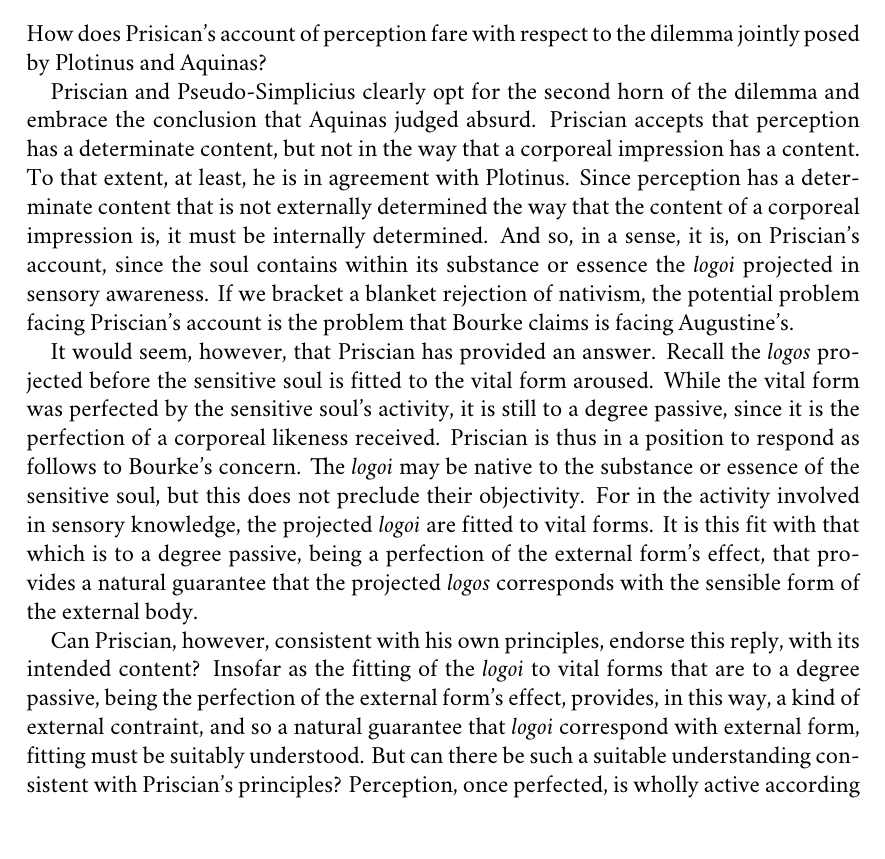
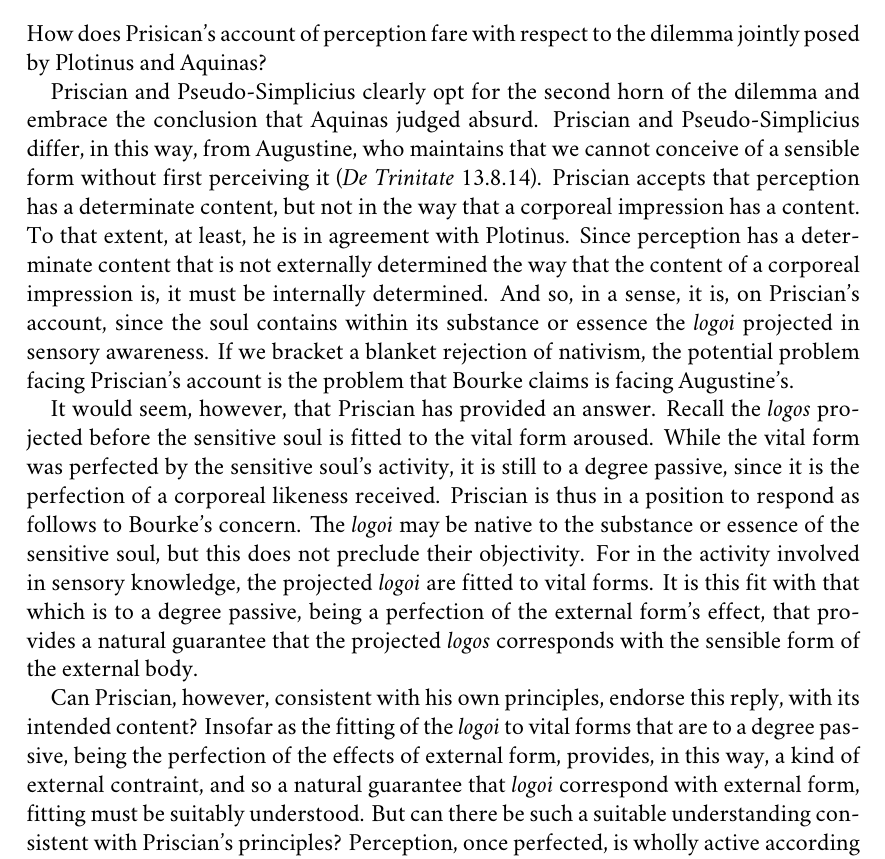
Before and after one commit to PhilGeek/priscian, a LaTeX paper (priscian.tex): part of page 18 of 19, cut so that both start at the same text. Compiled offline with XeLaTeX; a missing font is replaced by an installed copy or a similar font.

Commit message:
Qualification; contrast with Augustine

```diff
--- a/priscian.tex
+++ b/priscian.tex
@@ -272,11 +272,11 @@ Consider further how Aquinas' problem is related to Plotinus'. They are, of cour
 
 How does Prisican's account of perception fare with respect to the dilemma jointly posed by Plotinus and Aquinas?
 
-Priscian and Pseudo-Simplicius clearly opt for the second horn of the dilemma and embrace the conclusion that Aquinas judged absurd. Priscian accepts that perception has a determinate content, but not in the way that a corporeal impression has a content. To that extent, at least, he is in agreement with Plotinus. Since perception has a determinate content that is not externally determined the way that the content of a corporeal impression is, it must be internally determined. And so, in a sense, it is, on Priscian's account, since the soul contains within its substance or essence the \emph{logoi} projected in sensory awareness. If we bracket a blanket rejection of nativism, the potential problem facing Priscian's account is the problem that Bourke claims is facing Augustine's.
+Priscian and Pseudo-Simplicius clearly opt for the second horn of the dilemma and embrace the conclusion that Aquinas judged absurd. Priscian and Pseudo-Simplicius differ, in this way, from Augustine, who maintains that we cannot conceive of a sensible form without first perceiving it (\emph{De Trinitate} 13.8.14). Priscian accepts that perception has a determinate content, but not in the way that a corporeal impression has a content. To that extent, at least, he is in agreement with Plotinus. Since perception has a determinate content that is not externally determined the way that the content of a corporeal impression is, it must be internally determined. And so, in a sense, it is, on Priscian's account, since the soul contains within its substance or essence the \emph{logoi} projected in sensory awareness. If we bracket a blanket rejection of nativism, the potential problem facing Priscian's account is the problem that Bourke claims is facing Augustine's.
 
 It would seem, however, that Priscian has provided an answer. Recall the \emph{logos} projected before the sensitive soul is fitted to the vital form aroused. While the vital form was perfected by the sensitive soul's activity, it is still to a degree passive, since it is the perfection of a corporeal likeness received. Priscian is thus in a position to respond as follows to Bourke's concern. The \emph{logoi} may be native to the substance or essence of the sensitive soul, but this does not preclude their objectivity. For in the activity involved in sensory knowledge, the projected \emph{logoi} are fitted to vital forms. It is this fit with that which is to a degree passive, being a perfection of the external form's effect, that provides a natural guarantee that the projected \emph{logos} corresponds with the sensible form of the external body.
 
-Can Priscian, however, consistent with his own principles, endorse this reply, with its intended content? Insofar as the fitting of the \emph{logoi} to vital forms that are to a degree passive, being the perfection of the external form's effect, provides, in this way, a kind of external contraint, and so a natural guarantee that \emph{logoi} correspond with external form, fitting must be suitably understood. But can there be such a suitable understanding consistent with Priscian's principles? Perception, once perfected, is wholly active according to Priscian (\emph{Metaphrasis} 2.11). But how could this be if the activity that constitutes the indivisible encompassment consists in the fitting of the \emph{logoi} to that which is to a degree passive?
+Can Priscian, however, consistent with his own principles, endorse this reply, with its intended content? Insofar as the fitting of the \emph{logoi} to vital forms that are to a degree passive, being the perfection of the effects of external form, provides, in this way, a kind of external contraint, and so a natural guarantee that \emph{logoi} correspond with external form, fitting must be suitably understood. But can there be such a suitable understanding consistent with Priscian's principles? Perception, once perfected, is wholly active according to Priscian (\emph{Metaphrasis} 2.11). But how could this be if the activity that constitutes the indivisible encompassment consists in the fitting of the \emph{logoi} to that which is to a degree passive?
 
 Recall the tension in Priscian's language, here. Fitting is a corporeal image. But corporeal fittings imply resistance in the way that incorporeal fittings could not. There are no ``resistances to pressure'' among the intelligible as Plotinus reminds us (\emph{Ennead} 4.3.26 29--34). Perhaps, just as Plotinus offered us a ``dematerialized'' conception of cognitive impressions, Priscian is offering us a ``dematerialized'' conception of fittings. Such a hypothesis is, I believe, plausible. Moreover, a ``dematerialized'' conception of a concept applying to an object is itself independently plausible. Frege subscribes to just such a conception. But what would provide external constraint, and so the wanted natural guarantee, is not just the \emph{logos} fitting to a form, but the \emph{logos} fitting to a presented form received, in part, from without. If the dilemma is to be fully answered, a ``dematerialized'' conception of fitting, not a form, but a received form needs to be explained. And the lingering Thomistic worry is that any external constraint provided by such a suitably ``dematerialized'' fitting would be too ethereal to secure the objectivity of perception. For if the activity of the \emph{logoi} pertain solely to the sensitive soul apart from bodies, what room is left for external constraint?
 
```
Also changed, not shown: priscian.tex (2 more changed lines).
